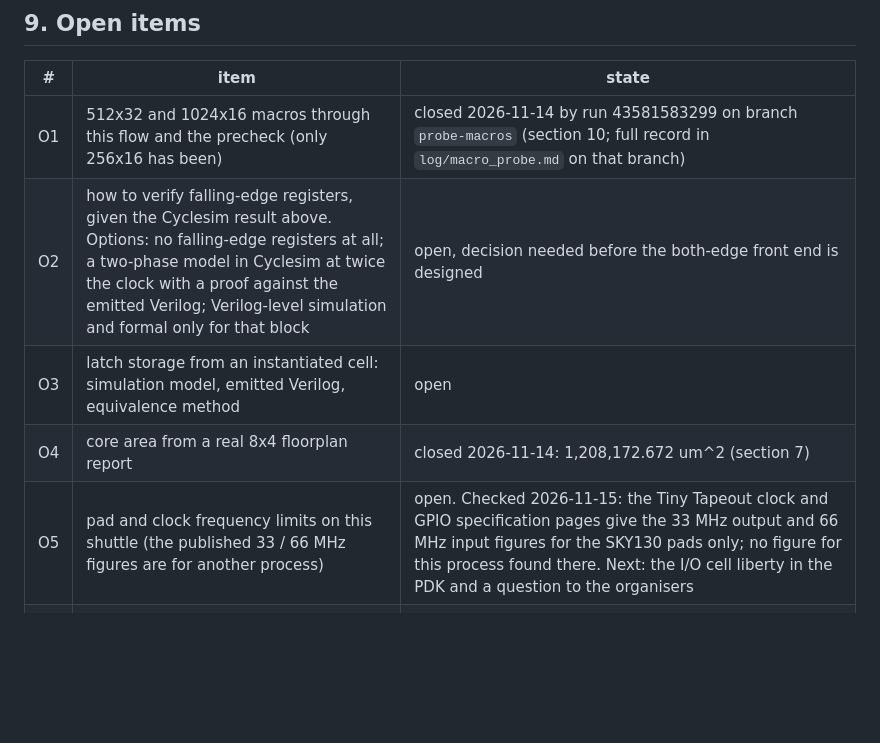
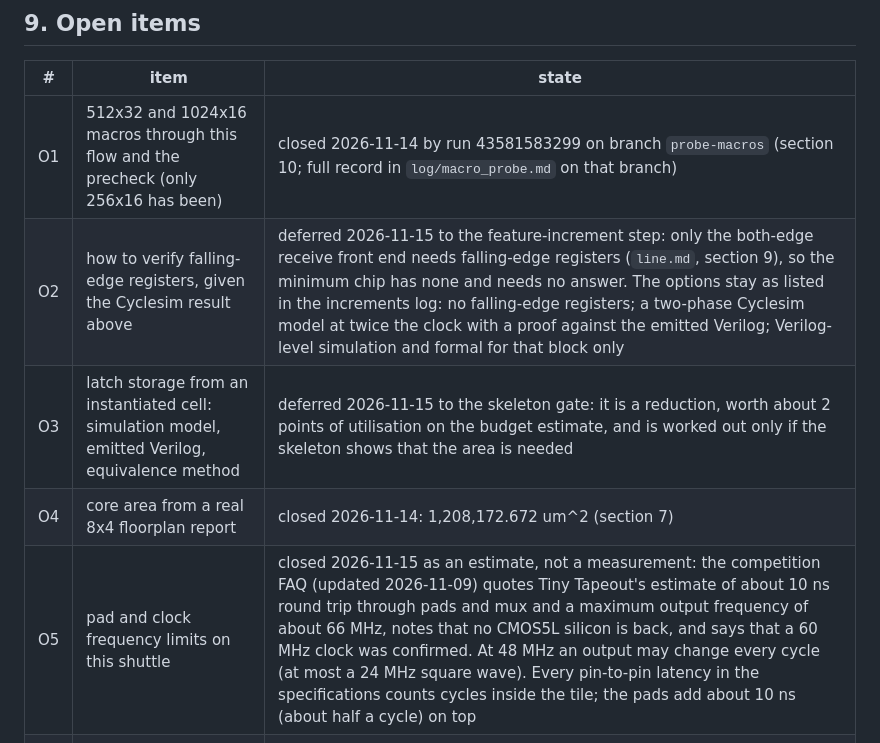
Before and after one commit to fonsResearch/rj6cr-8npx, a Markdown page: log/ground_truth.md, the part around the change. Rendered like a GitHub page; blank space fills up the shorter version.

```diff
--- a/log/ground_truth.md
+++ b/log/ground_truth.md
@@ -101,10 +101,10 @@ pins cocotb 2.0.1 and pytest 8.4.2.
 | # | item | state |
 |---|---|---|
 | O1 | 512x32 and 1024x16 macros through this flow and the precheck (only 256x16 has been) | closed 2026-11-14 by run 43581583299 on branch `probe-macros` (section 10; full record in `log/macro_probe.md` on that branch) |
-| O2 | how to verify falling-edge registers, given the Cyclesim result above. Options: no falling-edge registers at all; a two-phase model in Cyclesim at twice the clock with a proof against the emitted Verilog; Verilog-level simulation and formal only for that block | open, decision needed before the both-edge front end is designed |
-| O3 | latch storage from an instantiated cell: simulation model, emitted Verilog, equivalence method | open |
+| O2 | how to verify falling-edge registers, given the Cyclesim result above | deferred 2026-11-15 to the feature-increment step: only the both-edge receive front end needs falling-edge registers (`line.md`, section 9), so the minimum chip has none and needs no answer. The options stay as listed in the increments log: no falling-edge registers; a two-phase Cyclesim model at twice the clock with a proof against the emitted Verilog; Verilog-level simulation and formal for that block only |
+| O3 | latch storage from an instantiated cell: simulation model, emitted Verilog, equivalence method | deferred 2026-11-15 to the skeleton gate: it is a reduction, worth about 2 points of utilisation on the budget estimate, and is worked out only if the skeleton shows that the area is needed |
 | O4 | core area from a real 8x4 floorplan report | closed 2026-11-14: 1,208,172.672 um^2 (section 7) |
-| O5 | pad and clock frequency limits on this shuttle (the published 33 / 66 MHz figures are for another process) | open. Checked 2026-11-15: the Tiny Tapeout clock and GPIO specification pages give the 33 MHz output and 66 MHz input figures for the SKY130 pads only; no figure for this process found there. Next: the I/O cell liberty in the PDK and a question to the organisers |
+| O5 | pad and clock frequency limits on this shuttle | closed 2026-11-15 as an estimate, not a measurement: the competition FAQ (updated 2026-11-09) quotes Tiny Tapeout's estimate of about 10 ns round trip through pads and mux and a maximum output frequency of about 66 MHz, notes that no CMOS5L silicon is back, and says that a 60 MHz clock was confirmed. At 48 MHz an output may change every cycle (at most a 24 MHz square wave). Every pin-to-pin latency in the specifications counts cycles inside the tile; the pads add about 10 ns (about half a cycle) on top |
 | O6 | flow settings at 20.83 ns: setup margins, post-route repair, fanout and wire-length limits, macro halos | open; moves to the skeleton step, which is the first realistic load. Carried in from the macro probe: maximum-capacitance violations on macro data outputs, hold cells in front of macro inputs |
 | O7 | where hardening runs execute | closed 2026-11-14: this repository, public, standard runners |
 | O8 | whether the shuttle submission requires a public repository | closed 2026-11-15: the competition's rules ask for an open-source submission and a link to a public repository with a passing GDS and precheck. The same page allows running the flow locally and submitting through Tiny Tapeout's custom GDS action if a run would exceed the 6-hour limit of the hosted runners; the precheck must still pass |
```
Also changed, not shown: log/macro_probe.md (added, +172 -0 lines), log/fig/macro_probe_layout.png (added), 16 other files.
